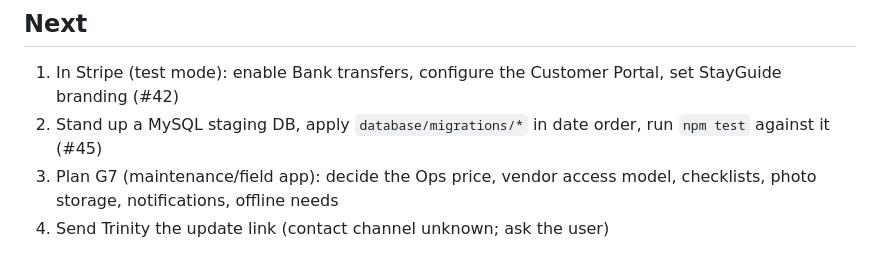
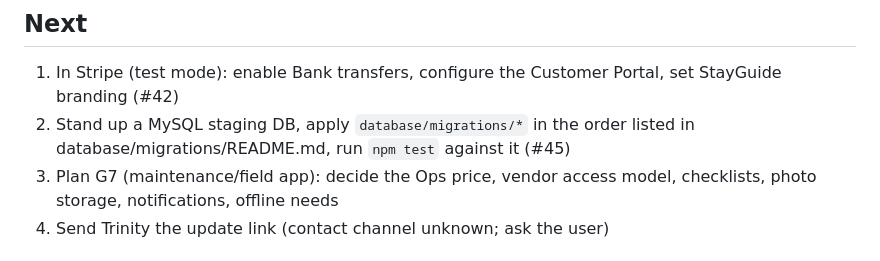
Before and after one commit to vaultlabz/stayguide, a Markdown page: MGR/sessions/handoff.md, the part around the change. GitHub-like rendering.

Commit message:
chore(mgr): handoff migration order note

```diff
--- a/MGR/sessions/handoff.md
+++ b/MGR/sessions/handoff.md
@@ -37,7 +37,7 @@ Each pending task in `MGR/tasks.json` has `context`: doing, achieve, according.
 ## Next
 
 1. In Stripe (test mode): enable Bank transfers, configure the Customer Portal, set StayGuide branding (#42)
-2. Stand up a MySQL staging DB, apply `database/migrations/*` in date order, run `npm test` against it (#45)
+2. Stand up a MySQL staging DB, apply `database/migrations/*` in the order listed in database/migrations/README.md, run `npm test` against it (#45)
 3. Plan G7 (maintenance/field app): decide the Ops price, vendor access model, checklists, photo storage, notifications, offline needs
 4. Send Trinity the update link (contact channel unknown; ask the user)
 
```
